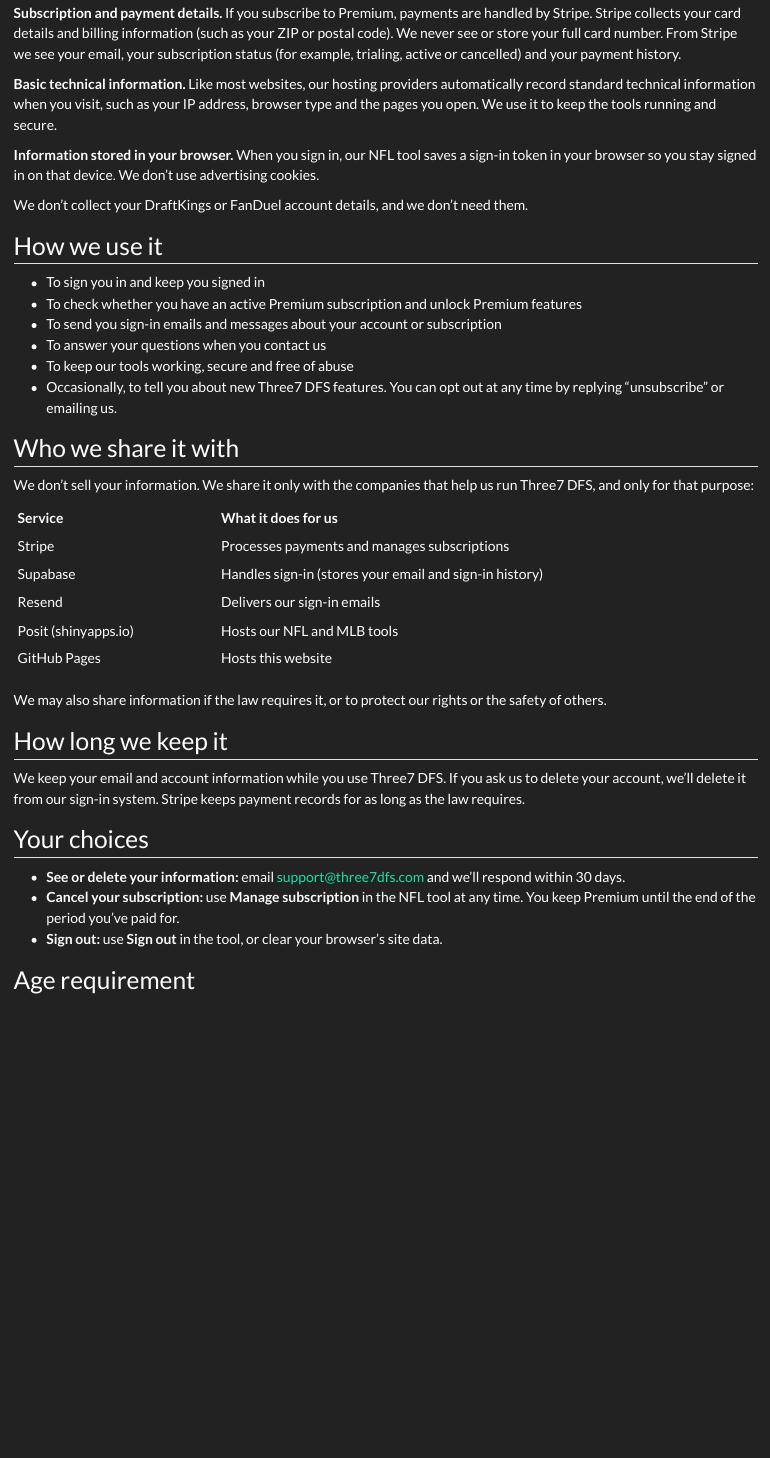
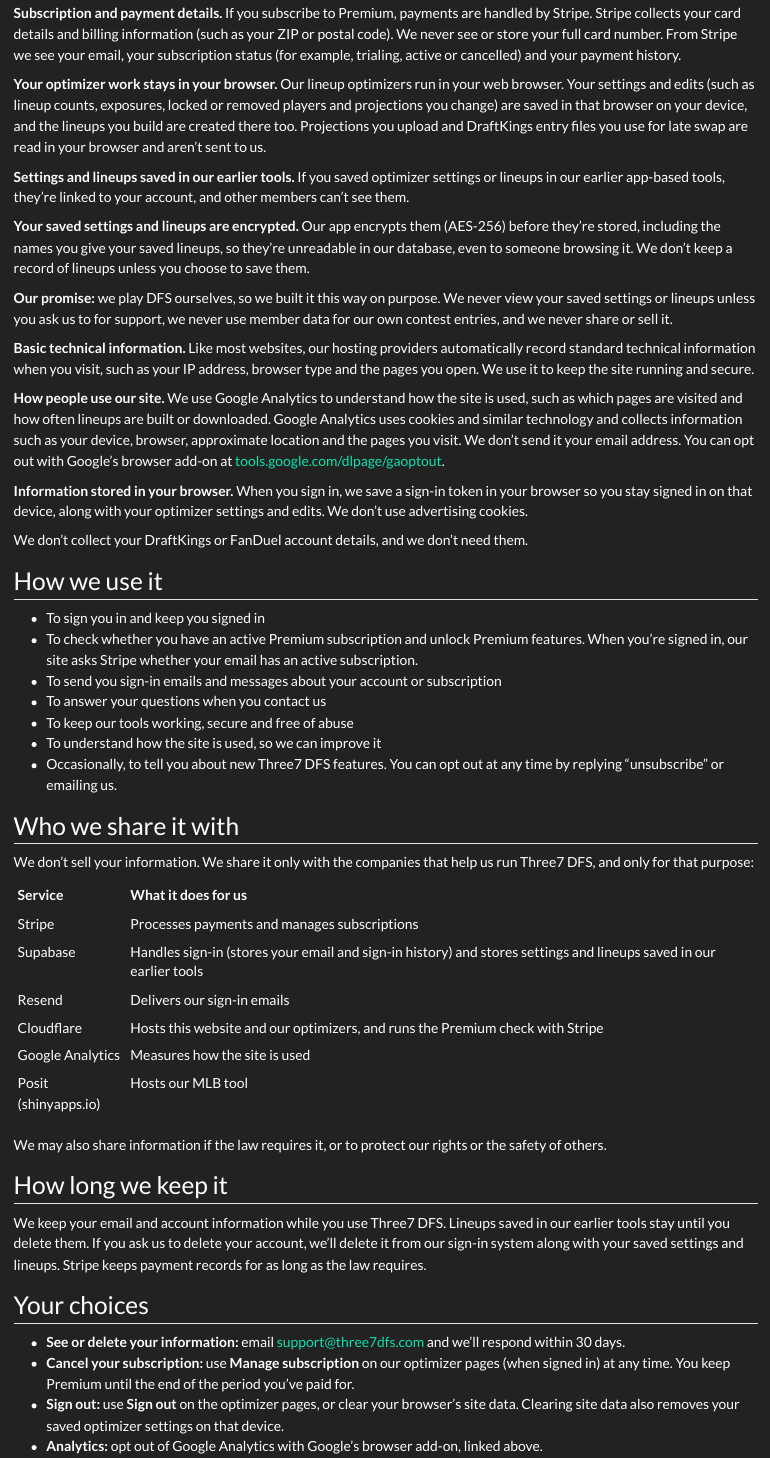
Before and after one commit to three7dfs/three7dfs-site, a Quarto document (privacy.qmd): the page in a window 1100 px wide, from 280 px down before the commit and from 310 px down after it, so that both start at the same text. Rendered offline with R 4.5, knitr and Pandoc in place of Quarto, with nearby package versions.

Commit message:
Add files via upload

```diff
--- a/privacy.qmd
+++ b/privacy.qmd
@@ -17,44 +17,57 @@
 
 **Subscription and payment details.** If you subscribe to Premium, payments are handled by Stripe. Stripe collects your card details and billing information (such as your ZIP or postal code). We never see or store your full card number. From Stripe we see your email, your subscription status (for example, trialing, active or cancelled) and your payment history.
 
-**Basic technical information.** Like most websites, our hosting providers automatically record standard technical information when you visit, such as your IP address, browser type and the pages you open. We use it to keep the tools running and secure.
+**Your optimizer work stays in your browser.** Our lineup optimizers run in your web browser. Your settings and edits (such as lineup counts, exposures, locked or removed players and projections you change) are saved in that browser on your device, and the lineups you build are created there too. Projections you upload and DraftKings entry files you use for late swap are read in your browser and aren’t sent to us.
 
-**Information stored in your browser.** When you sign in, our NFL tool saves a sign-in token in your browser so you stay signed in on that device. We don't use advertising cookies.
+**Settings and lineups saved in our earlier tools.** If you saved optimizer settings or lineups in our earlier app-based tools, they’re linked to your account, and other members can’t see them.
 
-We don't collect your DraftKings or FanDuel account details, and we don't need them.
+**Your saved settings and lineups are encrypted.** Our app encrypts them (AES-256) before they’re stored, including the names you give your saved lineups, so they’re unreadable in our database, even to someone browsing it. We don’t keep a record of lineups unless you choose to save them.
+
+**Our promise:** we play DFS ourselves, so we built it this way on purpose. We never view your saved settings or lineups unless you ask us to for support, we never use member data for our own contest entries, and we never share or sell it.
+
+**Basic technical information.** Like most websites, our hosting providers automatically record standard technical information when you visit, such as your IP address, browser type and the pages you open. We use it to keep the site running and secure.
+
+**How people use our site.** We use Google Analytics to understand how the site is used, such as which pages are visited and how often lineups are built or downloaded. Google Analytics uses cookies and similar technology and collects information such as your device, browser, approximate location and the pages you visit. We don’t send it your email address. You can opt out with Google’s browser add-on at [tools.google.com/dlpage/gaoptout](https://tools.google.com/dlpage/gaoptout).
+
+**Information stored in your browser.** When you sign in, we save a sign-in token in your browser so you stay signed in on that device, along with your optimizer settings and edits. We don’t use advertising cookies.
+
+We don’t collect your DraftKings or FanDuel account details, and we don’t need them.
 
 ## How we use it
 
 - To sign you in and keep you signed in
-- To check whether you have an active Premium subscription and unlock Premium features
+- To check whether you have an active Premium subscription and unlock Premium features. When you’re signed in, our site asks Stripe whether your email has an active subscription.
 - To send you sign-in emails and messages about your account or subscription
 - To answer your questions when you contact us
 - To keep our tools working, secure and free of abuse
-- Occasionally, to tell you about new Three7 DFS features. You can opt out at any time by replying "unsubscribe" or emailing us.
+- To understand how the site is used, so we can improve it
+- Occasionally, to tell you about new Three7 DFS features. You can opt out at any time by replying “unsubscribe” or emailing us.
 
 ## Who we share it with
 
-We don't sell your information. We share it only with the companies that help us run Three7 DFS, and only for that purpose:
+We don’t sell your information. We share it only with the companies that help us run Three7 DFS, and only for that purpose:
 
-| Service | What it does for us |
-|---|---|
-| Stripe | Processes payments and manages subscriptions |
-| Supabase | Handles sign-in (stores your email and sign-in history) |
-| Resend | Delivers our sign-in emails |
-| Posit (shinyapps.io) | Hosts our NFL and MLB tools |
-| GitHub Pages | Hosts this website |
+| Service              | What it does for us                                                                                                |
+|----------------------|--------------------------------------------------------------------------------------------------------------------|
+| Stripe               | Processes payments and manages subscriptions                                                                       |
+| Supabase             | Handles sign-in (stores your email and sign-in history) and stores settings and lineups saved in our earlier tools |
+| Resend               | Delivers our sign-in emails                                                                                        |
+| Cloudflare           | Hosts this website and our optimizers, and runs the Premium check with Stripe                                      |
+| Google Analytics     | Measures how the site is used                                                                                      |
+| Posit (shinyapps.io) | Hosts our MLB tool                                                                                                 |
 
 We may also share information if the law requires it, or to protect our rights or the safety of others.
 
 ## How long we keep it
 
-We keep your email and account information while you use Three7 DFS. If you ask us to delete your account, we'll delete it from our sign-in system. Stripe keeps payment records for as long as the law requires.
+We keep your email and account information while you use Three7 DFS. Lineups saved in our earlier tools stay until you delete them. If you ask us to delete your account, we’ll delete it from our sign-in system along with your saved settings and lineups. Stripe keeps payment records for as long as the law requires.
 
 ## Your choices
 
-- **See or delete your information:** email [support@three7dfs.com](mailto:support@three7dfs.com) and we'll respond within 30 days.
-- **Cancel your subscription:** use **Manage subscription** in the NFL tool at any time. You keep Premium until the end of the period you've paid for.
-- **Sign out:** use **Sign out** in the tool, or clear your browser's site data.
+- **See or delete your information:** email [support@three7dfs.com](mailto:support@three7dfs.com) and we’ll respond within 30 days.
+- **Cancel your subscription:** use **Manage subscription** on our optimizer pages (when signed in) at any time. You keep Premium until the end of the period you’ve paid for.
+- **Sign out:** use **Sign out** on the optimizer pages, or clear your browser’s site data. Clearing site data also removes your saved optimizer settings on that device.
+- **Analytics:** opt out of Google Analytics with Google’s browser add-on, linked above.
 
 ## Age requirement
 
```
Also changed, not shown: privacy.html, terms.html, privacy.qmd (10 more changed lines).
